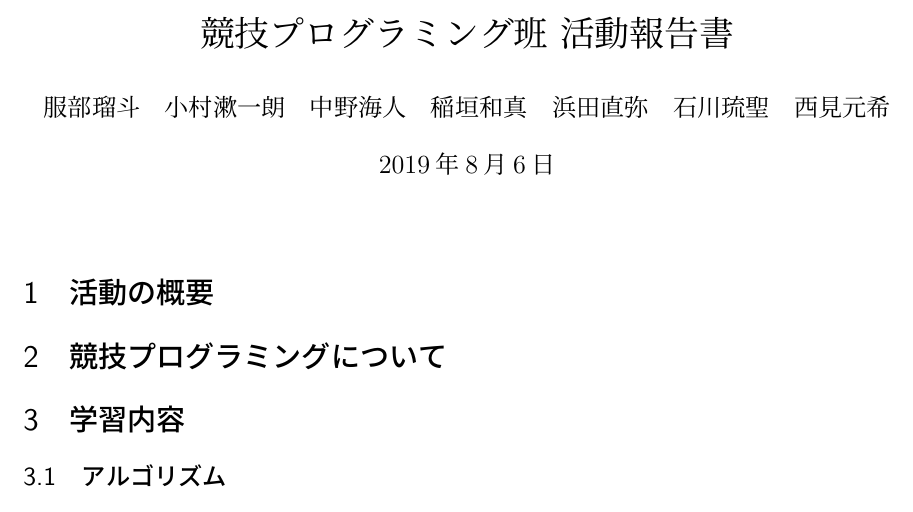
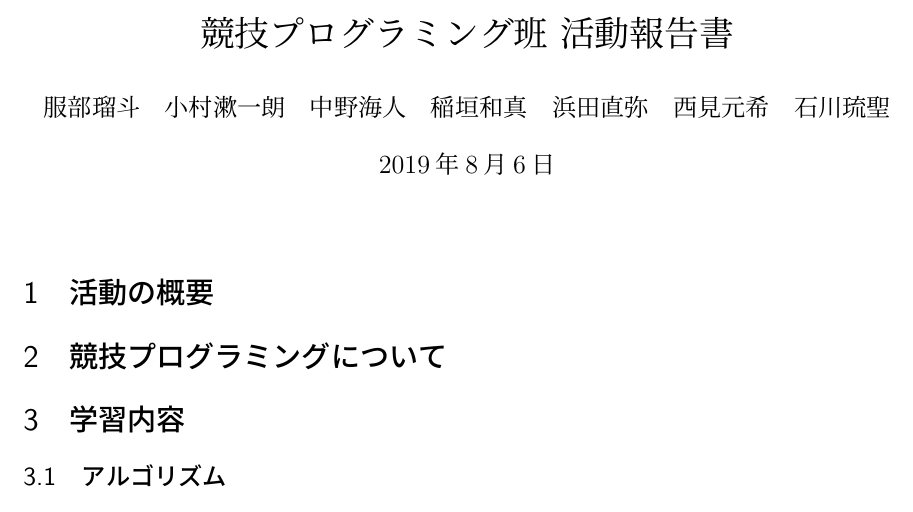
Before and after one commit to ruritoBlogger/kyopuro2019, a LaTeX document (report.tex): part of the page, cut so that both start at the same text. Compiled offline with pLaTeX and dvipdfmx.

Commit message:
fix name

```diff
--- a/report.tex
+++ b/report.tex
@@ -18,7 +18,7 @@
 \newcommand{\rot}{\mathrm{rot}\,}  %ローテーション
 %
 \title{競技プログラミング班 活動報告書}
-\author{服部瑠斗　小村漱一朗　中野海人　稲垣和真　浜田直弥　石川琉聖　西見元希}
+\author{服部瑠斗　小村漱一朗　中野海人　稲垣和真　浜田直弥　西見元希　石川琉聖}
 \date{\today}
 \begin{document}
 \maketitle
```
